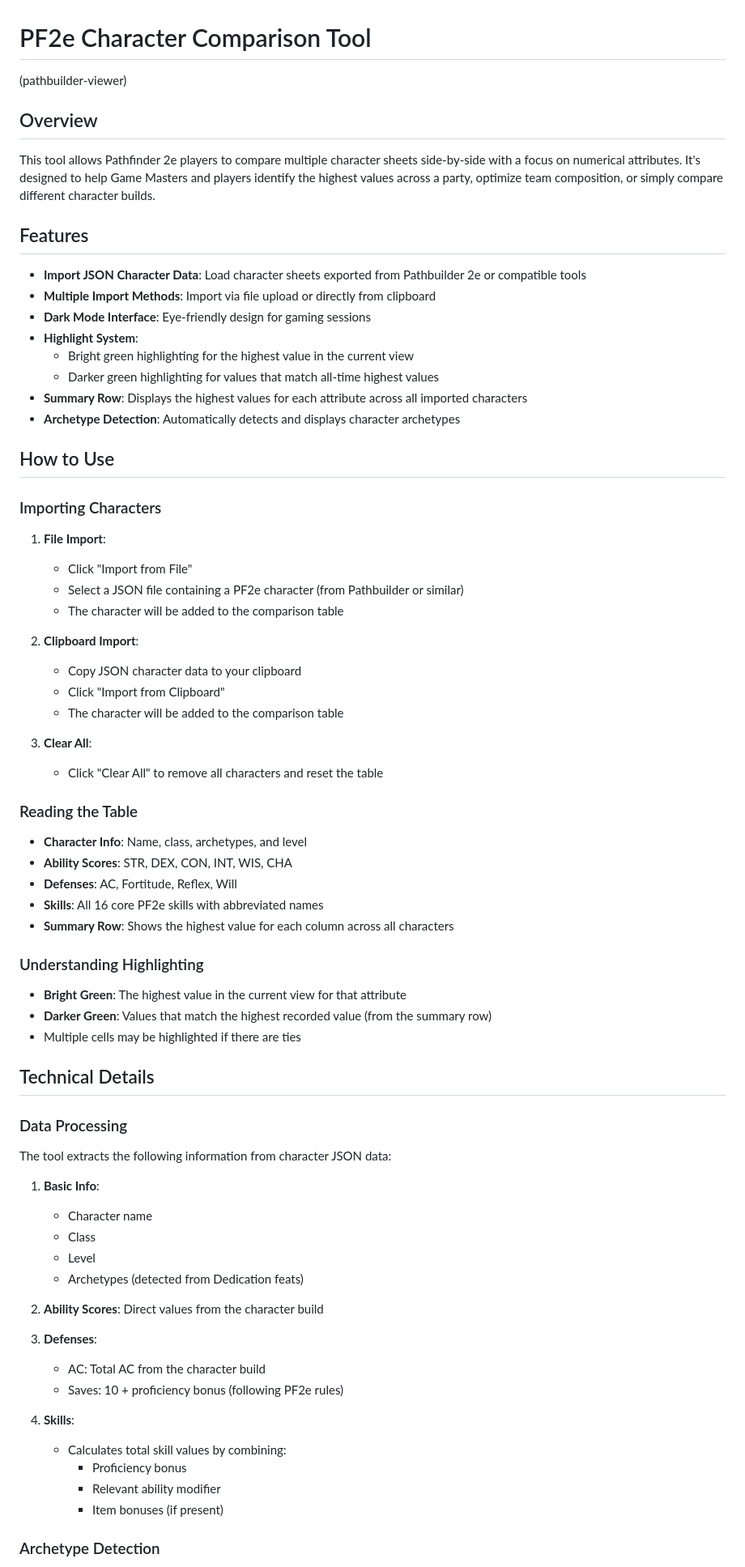
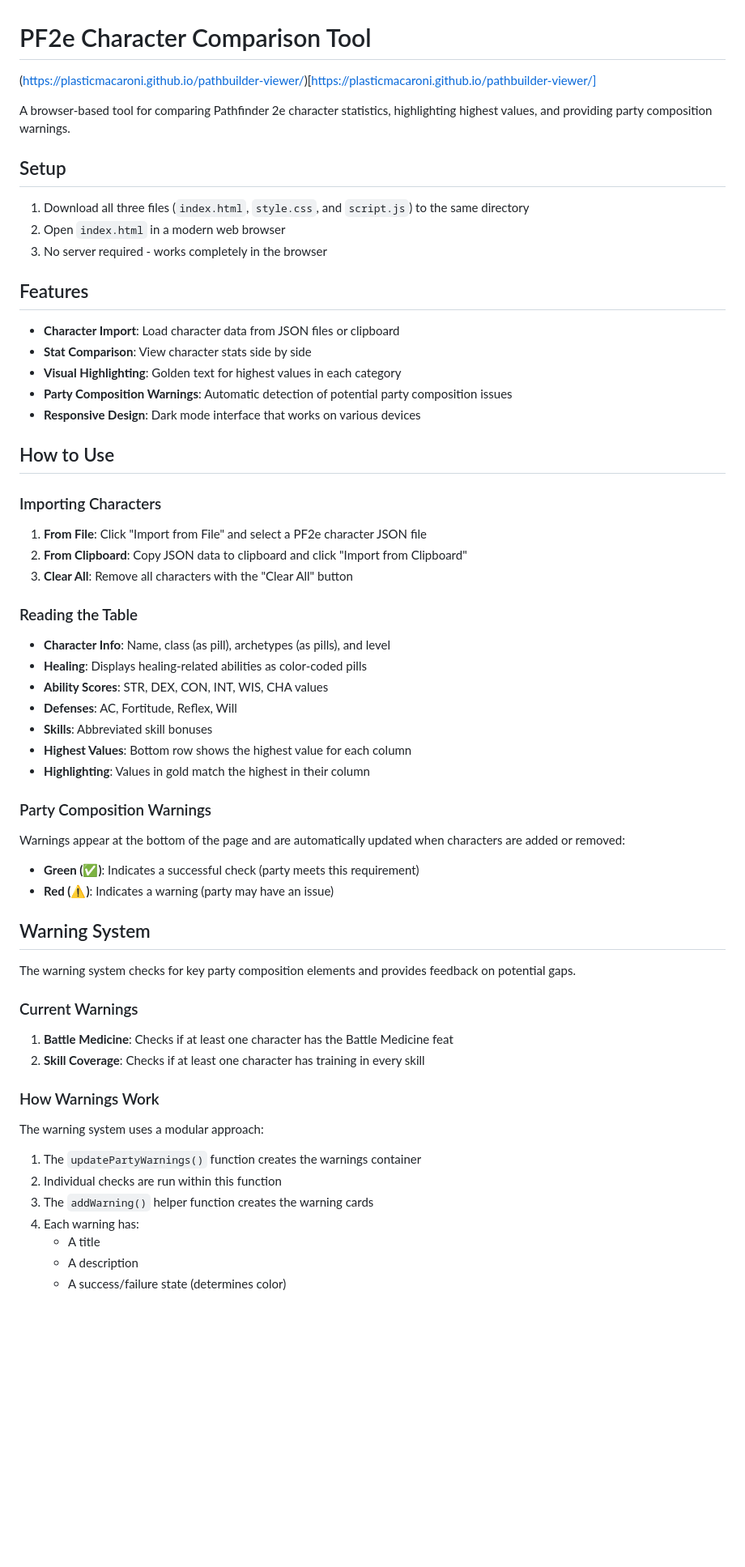
Before and after one commit to plasticmacaroni/pathbuilder-viewer, a Markdown page: README.md, the part around one of its changes. Shown at 81% size. Drawn GitHub-style; blank space fills up the shorter version.

```diff
--- a/README.md
+++ b/README.md
@@ -1,75 +1,65 @@
 # PF2e Character Comparison Tool
-(pathbuilder-viewer)
+(https://plasticmacaroni.github.io/pathbuilder-viewer/)[https://plasticmacaroni.github.io/pathbuilder-viewer/]
 
-## Overview
+A browser-based tool for comparing Pathfinder 2e character statistics, highlighting highest values, and providing party composition warnings.
 
-This tool allows Pathfinder 2e players to compare multiple character sheets side-by-side with a focus on numerical attributes. It's designed to help Game Masters and players identify the highest values across a party, optimize team composition, or simply compare different character builds.
+## Setup
+
+1. Download all three files (`index.html`, `style.css`, and `script.js`) to the same directory
+2. Open `index.html` in a modern web browser
+3. No server required - works completely in the browser
 
 ## Features
 
-- **Import JSON Character Data**: Load character sheets exported from Pathbuilder 2e or compatible tools
-- **Multiple Import Methods**: Import via file upload or directly from clipboard
-- **Dark Mode Interface**: Eye-friendly design for gaming sessions
-- **Highlight System**:
-  - Bright green highlighting for the highest value in the current view
-  - Darker green highlighting for values that match all-time highest values
-- **Summary Row**: Displays the highest values for each attribute across all imported characters
-- **Archetype Detection**: Automatically detects and displays character archetypes
+- **Character Import**: Load character data from JSON files or clipboard
+- **Stat Comparison**: View character stats side by side
+- **Visual Highlighting**: Golden text for highest values in each category
+- **Party Composition Warnings**: Automatic detection of potential party composition issues
+- **Responsive Design**: Dark mode interface that works on various devices
 
 ## How to Use
 
 ### Importing Characters
 
-1. **File Import**:
-   - Click "Import from File"
-   - Select a JSON file containing a PF2e character (from Pathbuilder or similar)
-   - The character will be added to the comparison table
-
-2. **Clipboard Import**:
-   - Copy JSON character data to your clipboard
-   - Click "Import from Clipboard"
-   - The character will be added to the comparison table
-
-3. **Clear All**:
-   - Click "Clear All" to remove all characters and reset the table
+1. **From File**: Click "Import from File" and select a PF2e character JSON file
+2. **From Clipboard**: Copy JSON data to clipboard and click "Import from Clipboard"
+3. **Clear All**: Remove all characters with the "Clear All" button
 
 ### Reading the Table
 
-- **Character Info**: Name, class, archetypes, and level
-- **Ability Scores**: STR, DEX, CON, INT, WIS, CHA
+- **Character Info**: Name, class (as pill), archetypes (as pills), and level
+- **Healing**: Displays healing-related abilities as color-coded pills
+- **Ability Scores**: STR, DEX, CON, INT, WIS, CHA values
 - **Defenses**: AC, Fortitude, Reflex, Will
-- **Skills**: All 16 core PF2e skills with abbreviated names
-- **Summary Row**: Shows the highest value for each column across all characters
+- **Skills**: Abbreviated skill bonuses
+- **Highest Values**: Bottom row shows the highest value for each column
+- **Highlighting**: Values in gold match the highest in their column
 
-### Understanding Highlighting
+### Party Composition Warnings
 
-- **Bright Green**: The highest value in the current view for that attribute
-- **Darker Green**: Values that match the highest recorded value (from the summary row)
-- Multiple cells may be highlighted if there are ties
+Warnings appear at the bottom of the page and are automatically updated when characters are added or removed:
 
-## Technical Details
+- **Green (✅)**: Indicates a successful check (party meets this requirement)
+- **Red (⚠️)**: Indicates a warning (party may have an issue)
 
-### Data Processing
+## Warning System
 
-The tool extracts the following information from character JSON data:
+The warning system checks for key party composition elements and provides feedback on potential gaps.
 
-1. **Basic Info**:
-   - Character name
-   - Class
-   - Level
-   - Archetypes (detected from Dedication feats)
+### Current Warnings
 
-2. **Ability Scores**: Direct values from the character build
+1. **Battle Medicine**: Checks if at least one character has the Battle Medicine feat
+2. **Skill Coverage**: Checks if at least one character has training in every skill
 
-3. **Defenses**:
-   - AC: Total AC from the character build
-   - Saves: 10 + proficiency bonus (following PF2e rules)
+### How Warnings Work
 
-4. **Skills**:
-   - Calculates total skill values by combining:
-     - Proficiency bonus
-     - Relevant ability modifier
-     - Item bonuses (if present)
+The warning system uses a modular approach:
 
-### Archetype Detection
+1. The `updatePartyWarnings()` function creates the warnings container
+2. Individual checks are run within this function
+3. The `addWarning()` helper function creates the warning cards
+4. Each warning has:
+   - A title
+   - A description
+   - A success/failure state (determines color)
 
```
Also changed, not shown: other parts of README.md (+79 -18 lines).
